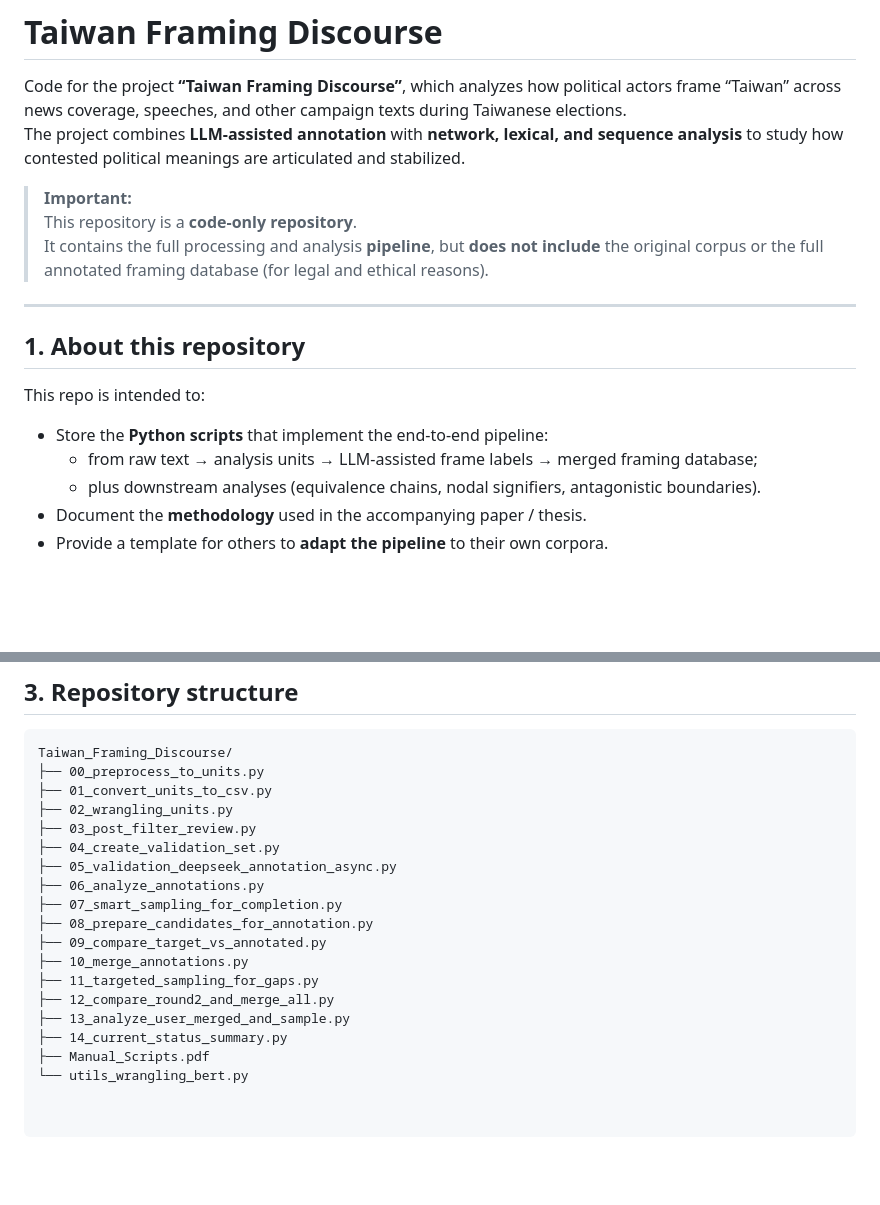
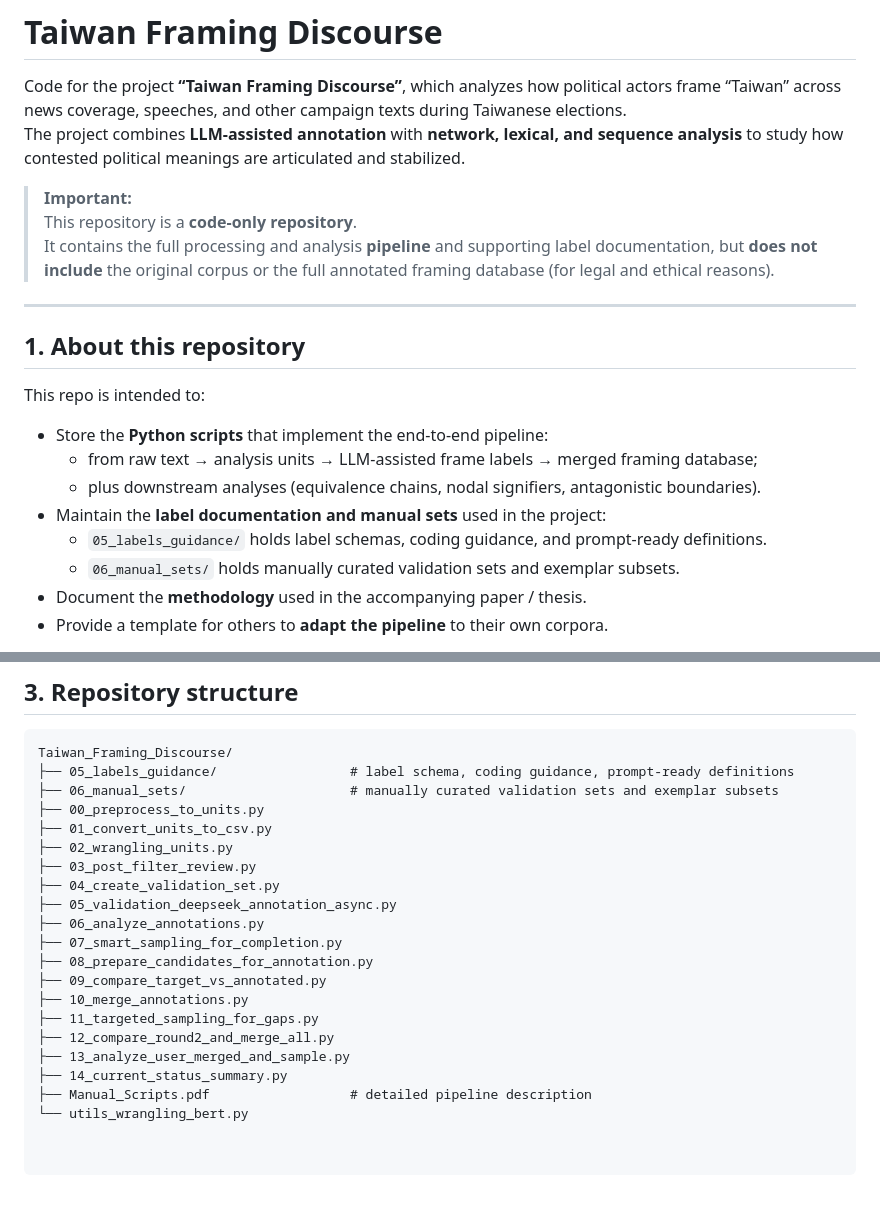
Before and after one commit to Junyu-Jiang0508/Taiwan_Framing_Discourse, a Markdown page: README.md, 2 parts joined by grey strips. Rendered like a GitHub page; blank space fills up the shorter version.

Commit message:
Clarify repository contents and add label documentation
Updated README to clarify repository contents and structure.

````diff
--- a/README.md
+++ b/README.md
@@ -5,7 +5,7 @@ The project combines **LLM-assisted annotation** with **network, lexical, and se
 
 > **Important:**
 > This repository is a **code-only repository**.
-> It contains the full processing and analysis **pipeline**, but **does not include** the original corpus or the full annotated framing database (for legal and ethical reasons).
+> It contains the full processing and analysis **pipeline** and supporting label documentation, but **does not include** the original corpus or the full annotated framing database (for legal and ethical reasons).
 
 ---
 
@@ -16,6 +16,9 @@ This repo is intended to:
 - Store the **Python scripts** that implement the end-to-end pipeline:
   - from raw text → analysis units → LLM-assisted frame labels → merged framing database;
   - plus downstream analyses (equivalence chains, nodal signifiers, antagonistic boundaries).
+- Maintain the **label documentation and manual sets** used in the project:
+  - `05_labels_guidance/` holds label schemas, coding guidance, and prompt-ready definitions.
+  - `06_manual_sets/` holds manually curated validation sets and exemplar subsets.
 - Document the **methodology** used in the accompanying paper / thesis.
 - Provide a template for others to **adapt the pipeline** to their own corpora.
 
@@ -57,6 +60,8 @@ Methodologically, we:
 
 ```text
 Taiwan_Framing_Discourse/
+├── 05_labels_guidance/                 # label schema, coding guidance, prompt-ready definitions
+├── 06_manual_sets/                     # manually curated validation sets and exemplar subsets
 ├── 00_preprocess_to_units.py
 ├── 01_convert_units_to_csv.py
 ├── 02_wrangling_units.py
@@ -72,5 +77,5 @@ Taiwan_Framing_Discourse/
 ├── 12_compare_round2_and_merge_all.py
 ├── 13_analyze_user_merged_and_sample.py
 ├── 14_current_status_summary.py
-├── Manual_Scripts.pdf
+├── Manual_Scripts.pdf                  # detailed pipeline description
 └── utils_wrangling_bert.py
````
